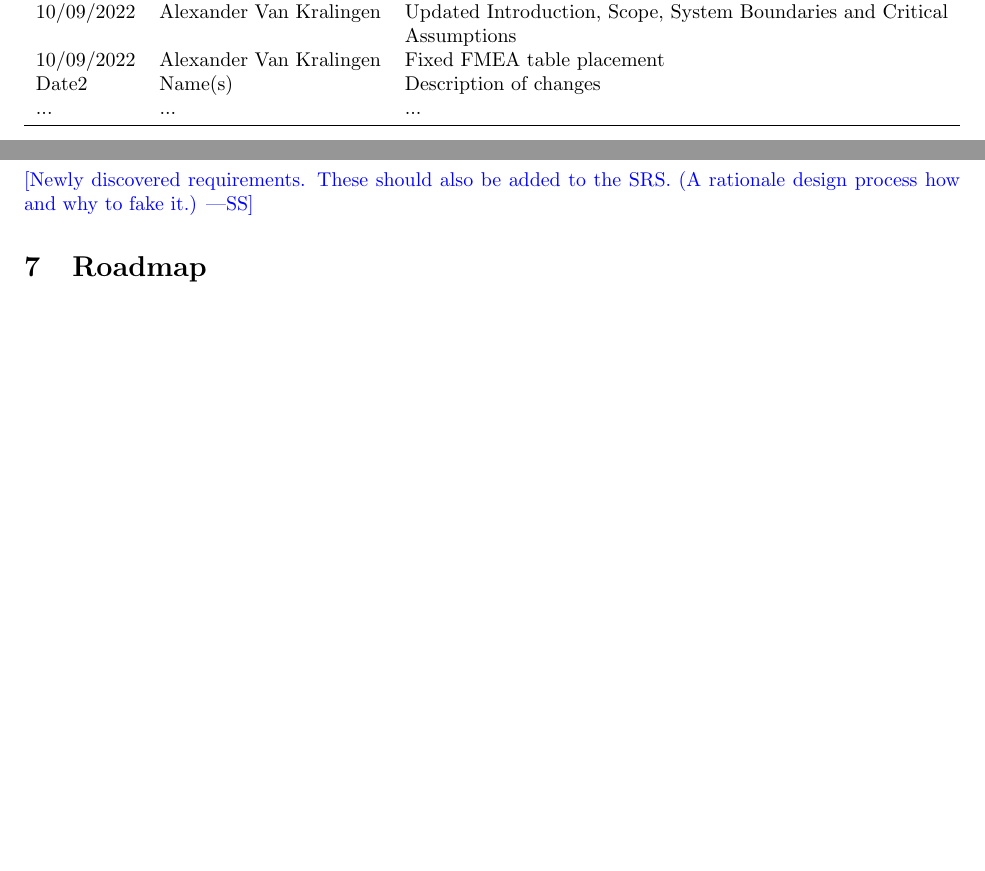
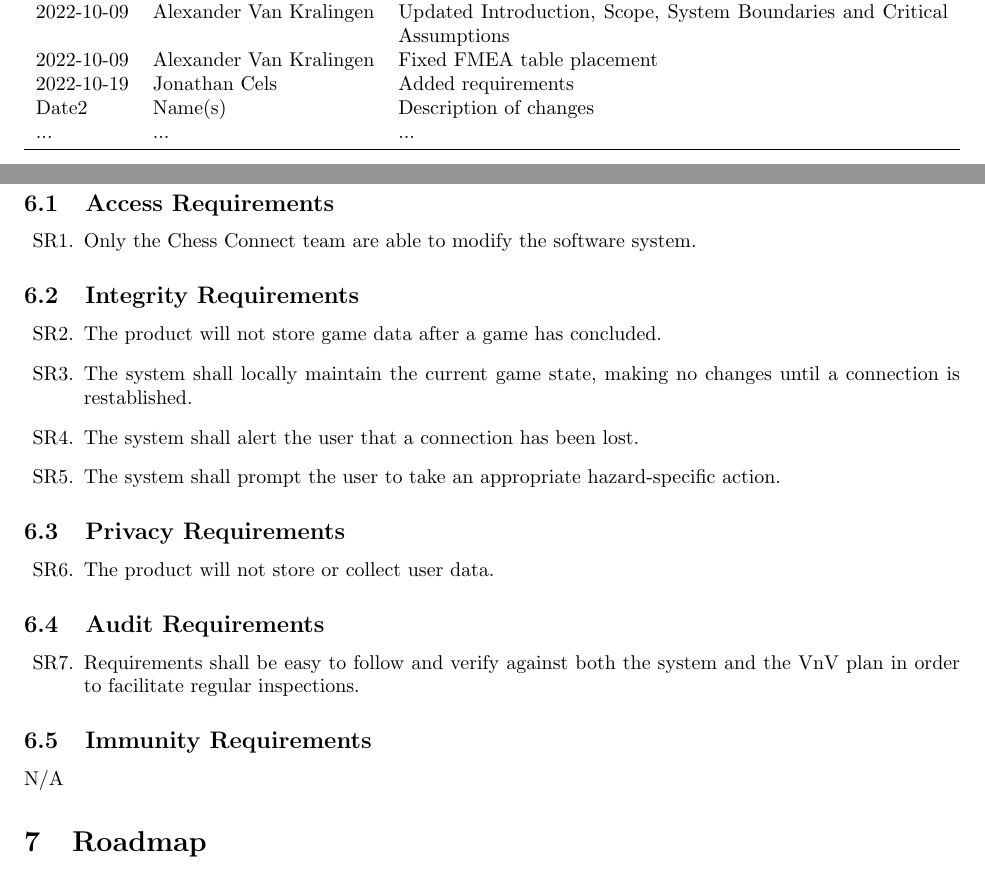
Before and after one commit to JonCels/chess-connect, a LaTeX document (docs/HazardAnalysis/HazardAnalysis.tex): two parts of pages 2 and 6 of 7, joined at a grey line, cut so that both start at the same text, the shorter picture padded with empty space. Compiled offline with pdfLaTeX.

Commit message:
Added requirements, ISO 8601 date formatting

```diff
--- a/docs/HazardAnalysis/HazardAnalysis.tex
+++ b/docs/HazardAnalysis/HazardAnalysis.tex
@@ -58,9 +58,10 @@
 \toprule
 \textbf{Date} & \textbf{Developer(s)} & \textbf{Change}\\
 \midrule
-08/09/2022 & Arshdeep Aujla & Added table for FMEA\\
-10/09/2022 & Alexander Van Kralingen & Updated Introduction, Scope, System Boundaries and Critical Assumptions\\
-10/09/2022 & Alexander Van Kralingen & Fixed FMEA table placement\\
+2022-09-08 & Arshdeep Aujla & Added table for FMEA\\
+2022-10-09 & Alexander Van Kralingen & Updated Introduction, Scope, System Boundaries and Critical Assumptions\\
+2022-10-09 & Alexander Van Kralingen & Fixed FMEA table placement\\
+2022-10-19 & Jonathan Cels & Added requirements\\
 Date2 & Name(s) & Description of changes\\
 ... & ... & ...\\
 \bottomrule
@@ -163,8 +164,31 @@ The assumptions made in this document are meant to constrain the hazards to thos
     \newpage
 \section{Safety and Security Requirements}
 
-\wss{Newly discovered requirements.  These should also be added to the SRS.  (A
-rationale design process how and why to fake it.)}
+\subsection{Access Requirements}
+\begin{enumerate}[{SR}1., leftmargin=2\parindent]
+    \item Only the \progname{} team are able to modify the software system.
+\end{enumerate}
+
+\subsection{Integrity Requirements}
+\begin{enumerate}[{SR}1., leftmargin=2\parindent, resume]
+    \item The product will not store game data after a game has concluded.
+    \item The system shall locally maintain the current game state, making no changes until a connection is restablished.
+    \item The system shall alert the user that a connection has been lost.
+    \item The system shall prompt the user to take an appropriate hazard-specific action.
+\end{enumerate}
+
+\subsection{Privacy Requirements}
+\begin{enumerate}[{SR}1., leftmargin=2\parindent, resume]
+    \item The product will not store or collect user data.
+\end{enumerate}
+
+\subsection{Audit Requirements}
+\begin{enumerate}[{SR}1., leftmargin=2\parindent, resume]
+    \item Requirements shall be easy to follow and verify against both the system and the VnV plan in order to facilitate regular inspections.
+\end{enumerate}
+
+\subsection{Immunity Requirements}
+N/A
 
 \section{Roadmap}
 
```
Also changed, not shown: docs/HazardAnalysis/HazardAnalysis.pdf.
